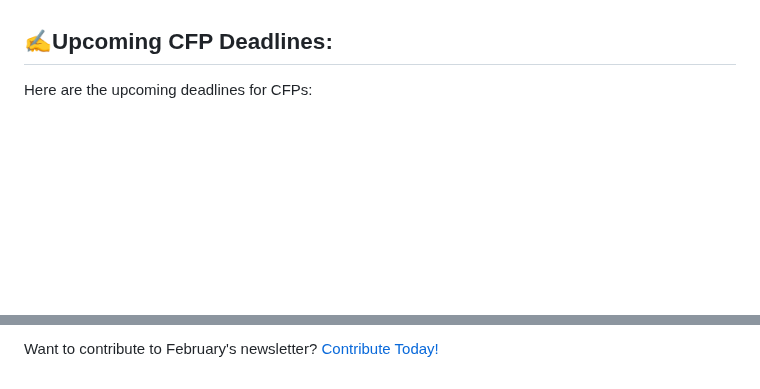
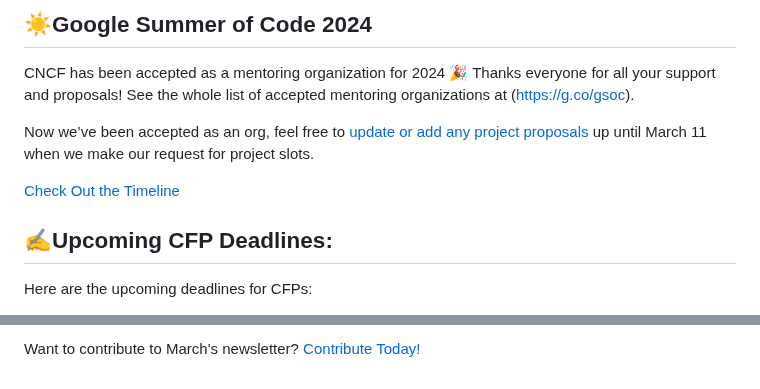
Before and after one commit to cncf/foundation, a Markdown page: documents/project-newsletter/2024-02-21-Project Newsletter.md, 2 parts joined by grey strips. Drawn GitHub-style; blank space fills up the shorter version.

Commit message:
Update 2024-02-21-Project Newsletter.md
Signed-off-by: Katie Greenley <97549260+k8tgreenley@users.noreply.github.com>

```diff
--- a/documents/project-newsletter/2024-02-21-Project Newsletter.md
+++ b/documents/project-newsletter/2024-02-21-Project Newsletter.md
@@ -68,4 +68,10 @@ On the last Wednesday of each month, the TechDocs team hosts Open Office Hours f
 
+## ☀️Google Summer of Code 2024
+CNCF has been accepted as a mentoring organization for 2024 🎉 Thanks everyone for all your support and proposals! See the whole list of accepted mentoring organizations at (https://g.co/gsoc).
+
+Now we’ve been accepted as an org, feel free to [update or add any project proposals](https://github.com/cncf/mentoring/blob/main/programs/summerofcode/2024.md?utm_source=hs_email&utm_medium=email&_hsenc=p2ANqtz-8arVGmTX_JL4lNqa4ikKnLbt8ak4yM9rLY35uelNYkYzJZTgWcBQdcGJxykqUngkHbVN2u) up until March 11 when we make our request for project slots.
+
+[Check Out the Timeline](https://developers.google.com/open-source/gsoc/timeline?utm_source=hs_email&utm_medium=email&_hsenc=p2ANqtz-8arVGmTX_JL4lNqa4ikKnLbt8ak4yM9rLY35uelNYkYzJZTgWcBQdcGJxykqUngkHbVN2u)
 
 ## ✍️Upcoming CFP Deadlines:
 Here are the upcoming deadlines for CFPs:
@@ -81,4 +90,4 @@ Here are the upcoming deadlines for CFPs:
 
 
-Want to contribute to February's newsletter?
+Want to contribute to March's newsletter?
 [Contribute Today!](projects@cncf.io)
```
Also changed, not shown: other parts of documents/project-newsletter/2024-02-21-Project Newsletter.md (+42 -39 lines).
